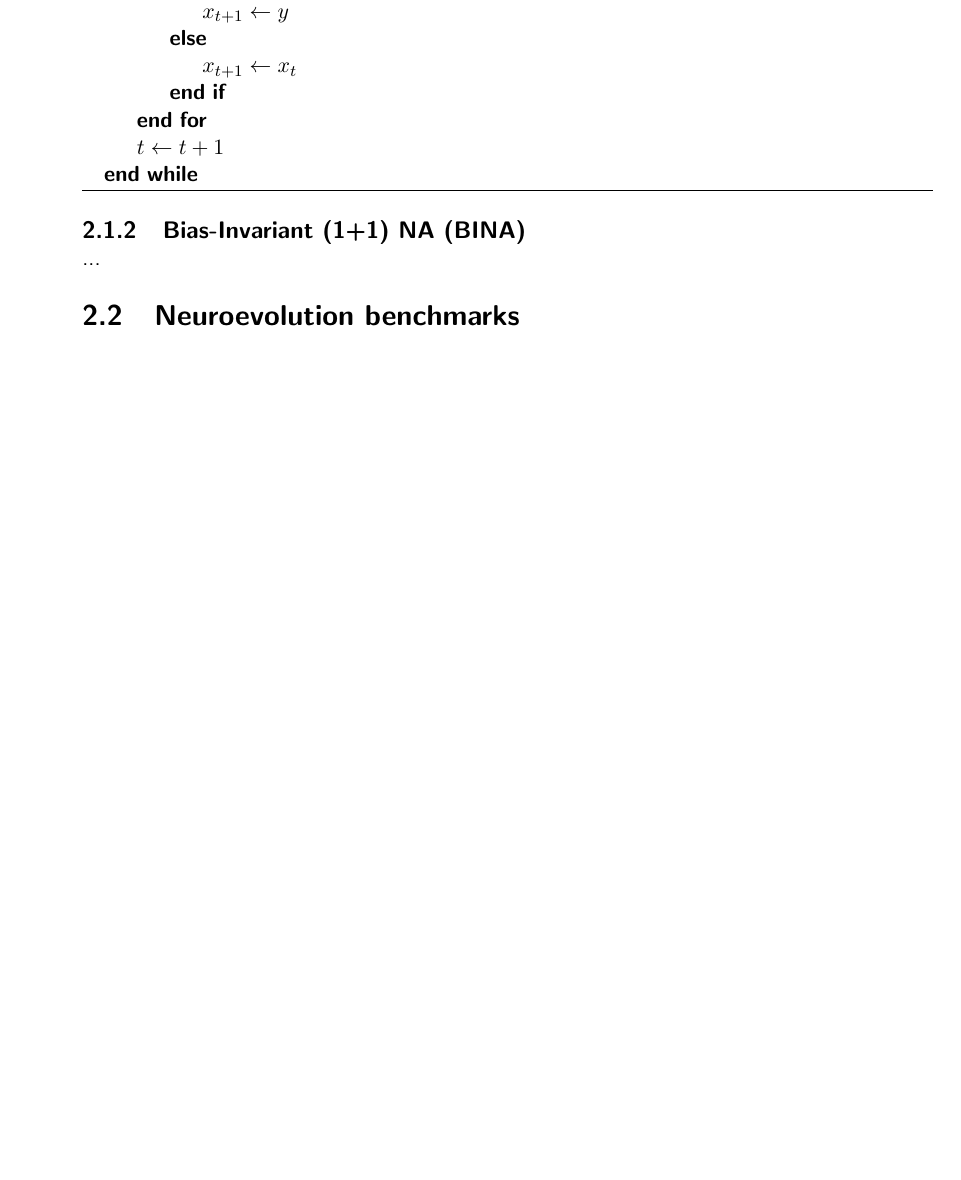
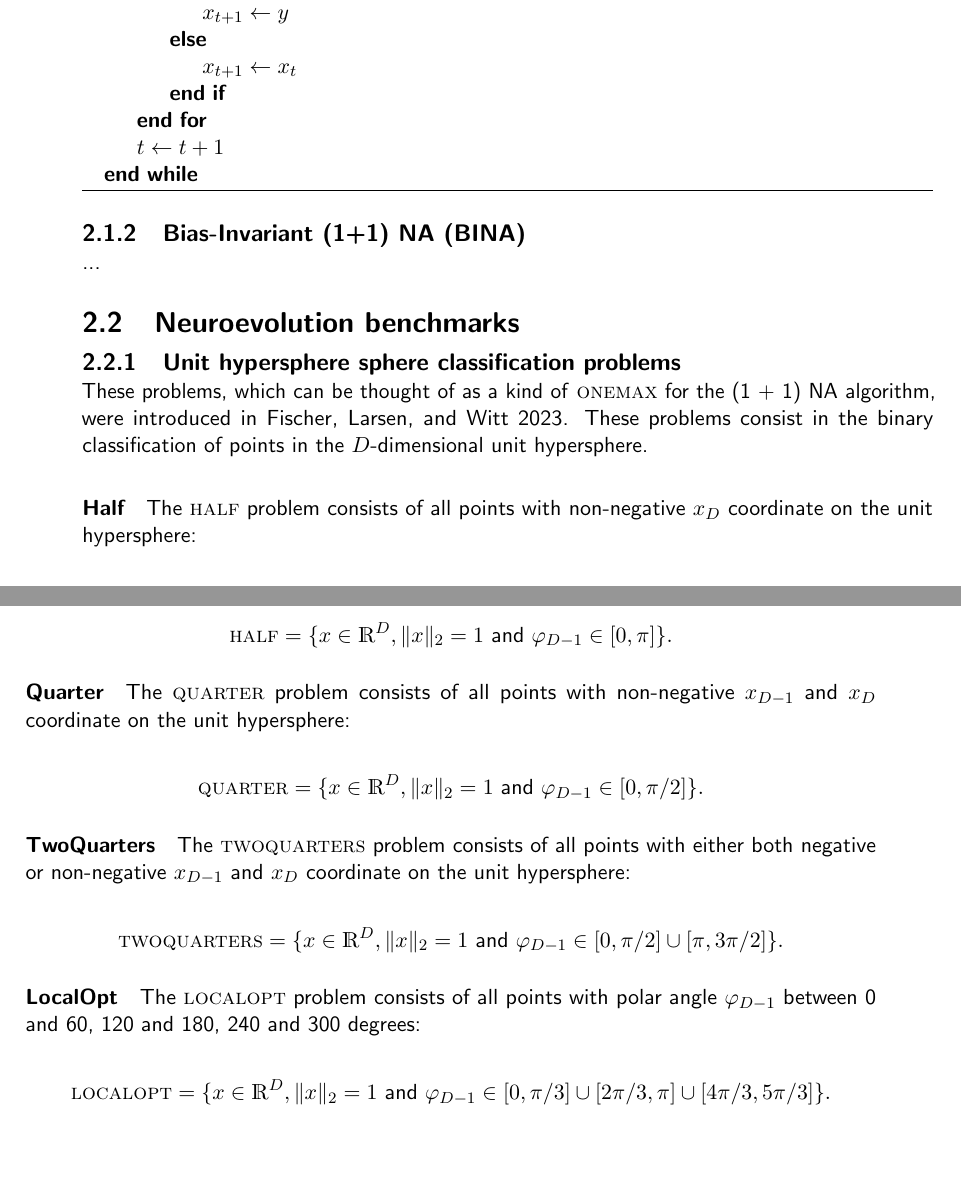
Before and after one commit to MSc-Thesis-Samy/report, a LaTeX thesis (main.tex, which reads Chapters/02_review.tex): part of page 10 of 14 before the commit and two parts of pages 10 and 11 of 15 after it, the two joined at a grey line, cut so that both start at the same text, the shorter picture padded with empty space. Compiled offline with pdfLaTeX.

Commit message:
added 1+1 na problems section

```diff
--- a/Chapters/02_review.tex
+++ b/Chapters/02_review.tex
@@ -92,4 +92,39 @@ $\text{Harm}(r)$ on $\{1, \dots, r\}$: For $l \sim \text{Harm}(r)$,
 
 \section{Neuroevolution benchmarks}
 
-...
+\subsection{Unit hypersphere sphere classification problems}
+
+%TODO add figures
+
+These problems, which can be thought of as a kind of \textsc{onemax} for the (1 + 1) NA algorithm, were introduced in \cite{na}.
+These problems consist in the binary classification of points in the $D$-dimensional unit hypersphere.
+
+\paragraph{Half}
+The \textsc{half} problem consists of all points with non-negative $x_D$ coordinate on the unit hypersphere:
+
+\[
+    \textsc{half} = \{x \in \mathds{R}^D, \lVert x \rVert_2 = 1 \text{ and } \varphi_{D-1} \in [0, \pi]\}.
+\]
+
+\paragraph{Quarter}
+The \textsc{quarter} problem consists of all points with non-negative $x_{D-1}$ and $x_D$ coordinate on the unit hypersphere:
+
+\[
+    \textsc{quarter} = \{x \in \mathds{R}^D, \lVert x \rVert_2 = 1 \text{ and } \varphi_{D-1} \in [0, \pi / 2]\}.
+\]
+
+\paragraph{TwoQuarters}
+The \textsc{twoquarters} problem consists of all points with either both negative or non-negative $x_{D-1}$ and $x_D$ coordinate on the unit hypersphere:
+
+\[
+    \textsc{twoquarters} = \{x \in \mathds{R}^D, \lVert x \rVert_2 = 1 \text{ and } \varphi_{D-1} \in [0, \pi / 2] \cup [\pi, 3\pi / 2]\}.
+\]
+
+\paragraph{LocalOpt}
+The \textsc{localopt} problem consists of all points with polar angle $\varphi_{D-1}$ between 0 and 60, 120 and 180, 240 and 300 degrees:
+
+\[
+    \textsc{localopt} = \{x \in \mathds{R}^D, \lVert x \rVert_2 = 1 \text{ and } \varphi_{D-1} \in [0, \pi / 3] \cup [2\pi / 3, \pi] \cup [4\pi / 3, 5\pi / 3]\}.
+\]
+
+% Square and cube
```
Also changed, not shown: main.pdf, readme.md.
